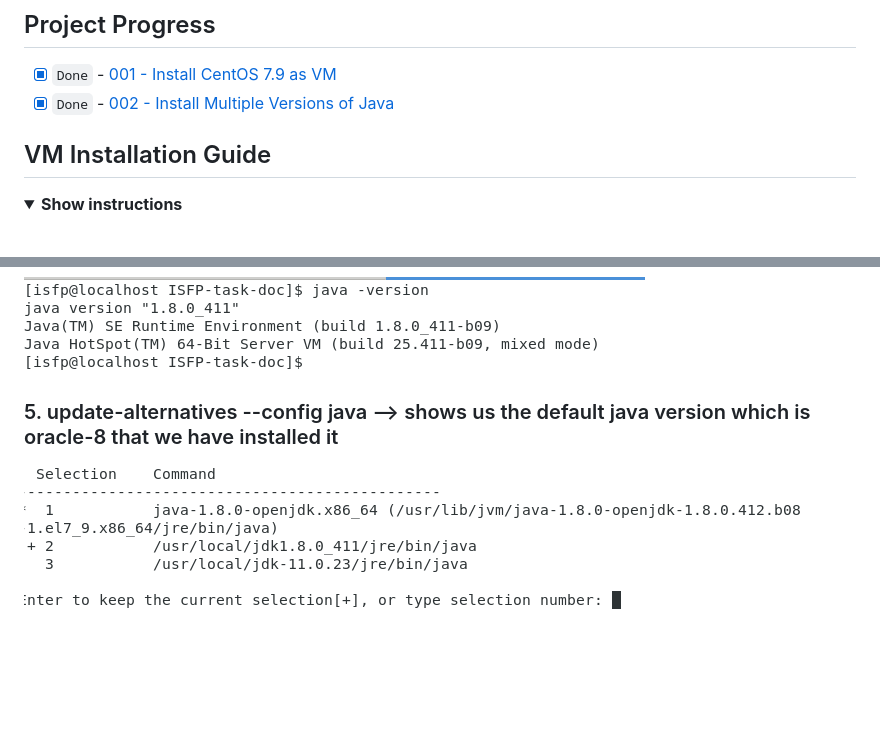
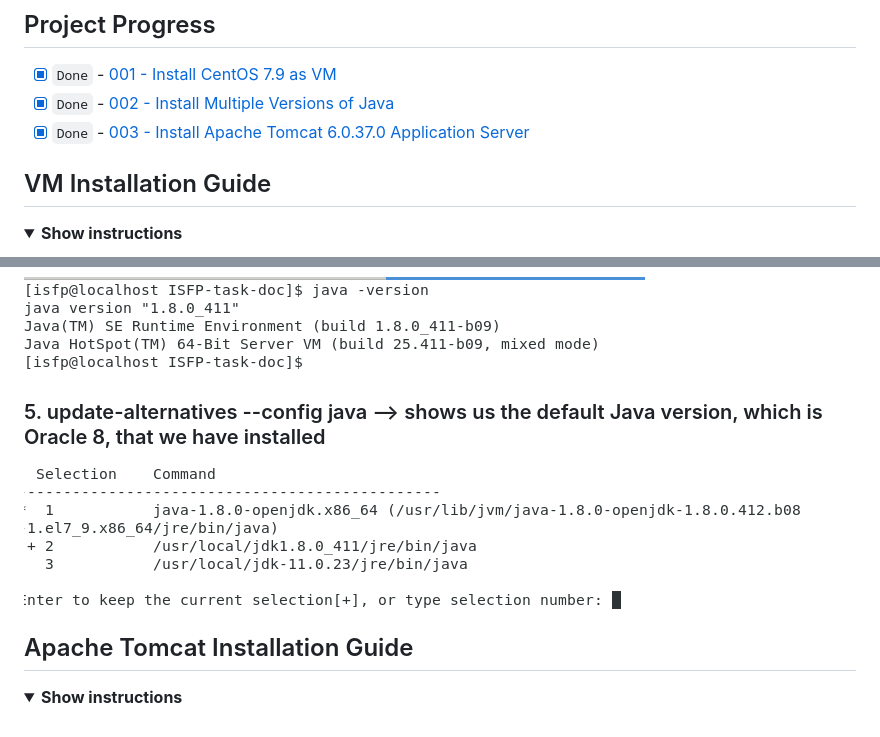
Before and after one commit to aomarabdelaziz/ISFP-task-doc, a Markdown page: README.md, 2 parts joined by grey strips. GitHub-like rendering; folded sections open; blank space fills up the shorter version.

Commit message:
Edit REAMDE.md

```diff
--- a/README.md
+++ b/README.md
@@ -15,6 +15,7 @@ This project aims to provide a comprehensive guide for setting up a development
 
 - [x] `Done` - [001 - Install CentOS 7.9 as VM](#vm-installation-guide)
 - [x] `Done` - [002 - Install Multiple Versions of Java](#java-installation-guide)
+- [x] `Done` - [003 - Install Apache Tomcat 6.0.37.0 Application Server](#apache-tomcat-installation-guide)
 <!-- - [x] `Done` - 002 - Install Apache Tomcat 6.0.37.0 Application Server
 - [x] `Done` - 003 - Install Subversion (SVN)
 - [x] `Done` - 004 - Download the latest version of Maven and configure its repository.
@@ -237,10 +238,17 @@ So I got those links from my login session; they have a limit 3 times only to be
 
 ![Alternative Image](./images/ansible-java//6.png)
 
-### 5. update-alternatives --config java --> shows us the default java version which is oracle-8 that we have installed it
+### 5. update-alternatives --config java --> shows us the default Java version, which is Oracle 8, that we have installed
 
 
 ![Alternative Image](./images/ansible-java//7.png)
 
 </details>
 </details>
+
+
+## Apache Tomcat Installation Guide
+
+<details>
+<summary><b>Show instructions</b></summary>
+</details>
```
